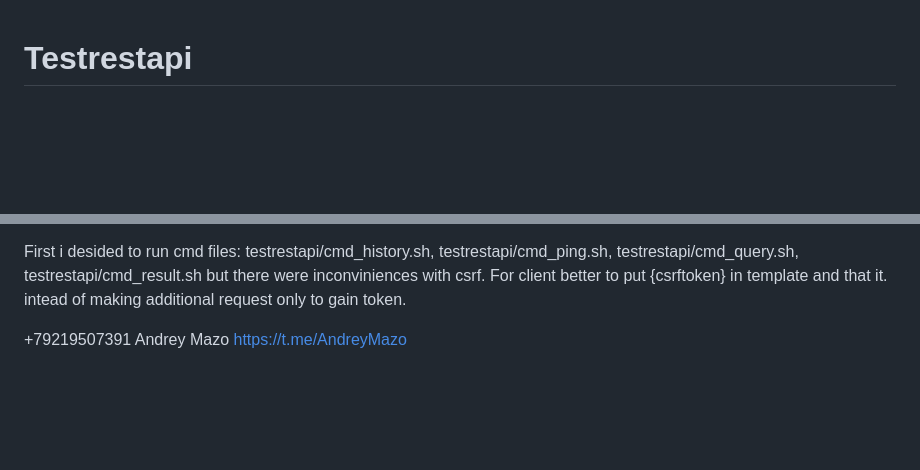
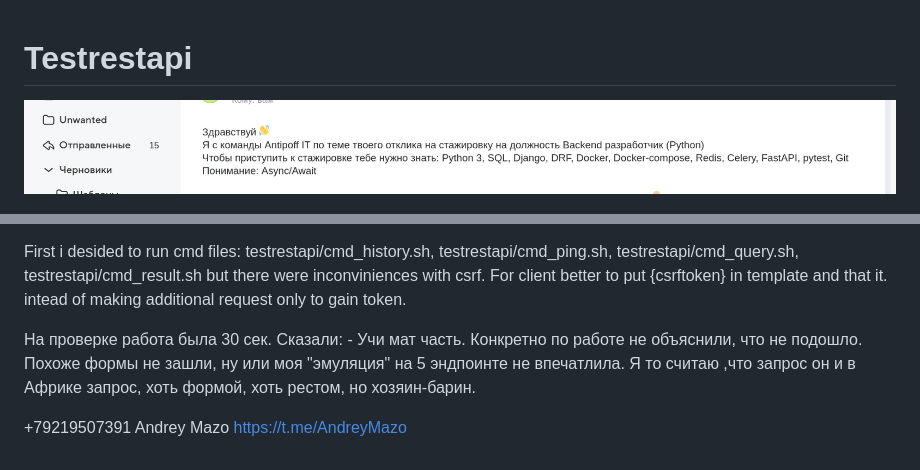
Before and after one commit to Andreymazo/testapi, a Markdown page: README.md, 2 parts joined by grey strips. GitHub-like rendering; pictures changed too: media/Screenshot from 2024-04-27 18-02-07.png (added); blank space fills up the shorter version.

```diff
--- a/README.md
+++ b/README.md
@@ -1,4 +1,5 @@
 # Testrestapi
+![](/media/Screenshot%20from%202024-04-27%2018-02-07.png)
 
 ![](/media/Screenshot%20from%202024-04-27%2014-50-17.png)
 
@@ -58,6 +59,8 @@ Django forms.
 First i desided to run cmd files: testrestapi/cmd_history.sh, testrestapi/cmd_ping.sh, testrestapi/cmd_query.sh, testrestapi/cmd_result.sh
 but there were inconviniences with csrf. For client better to put {csrftoken} in template and that it. intead of making additional request only to gain token.
 
+На проверке работа была 30 сек. Сказали: - Учи мат часть. Конкретно по работе не объяснили, что не подошло.
+Похоже формы не зашли, ну или моя "эмуляция" на 5 эндпоинте не впечатлила. Я то считаю ,что запрос он и в Африке запрос, хоть формой, хоть рестом, но хозяин-барин.
 
 +79219507391 Andrey Mazo
 https://t.me/AndreyMazo
```
